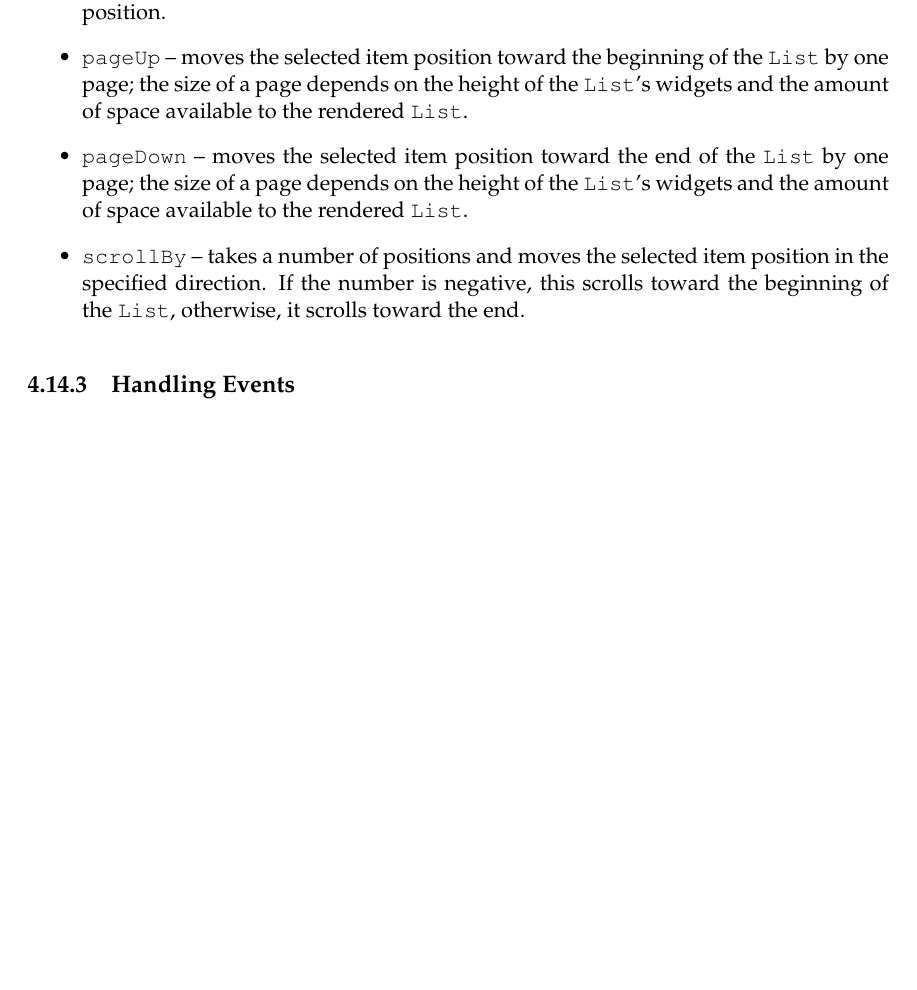
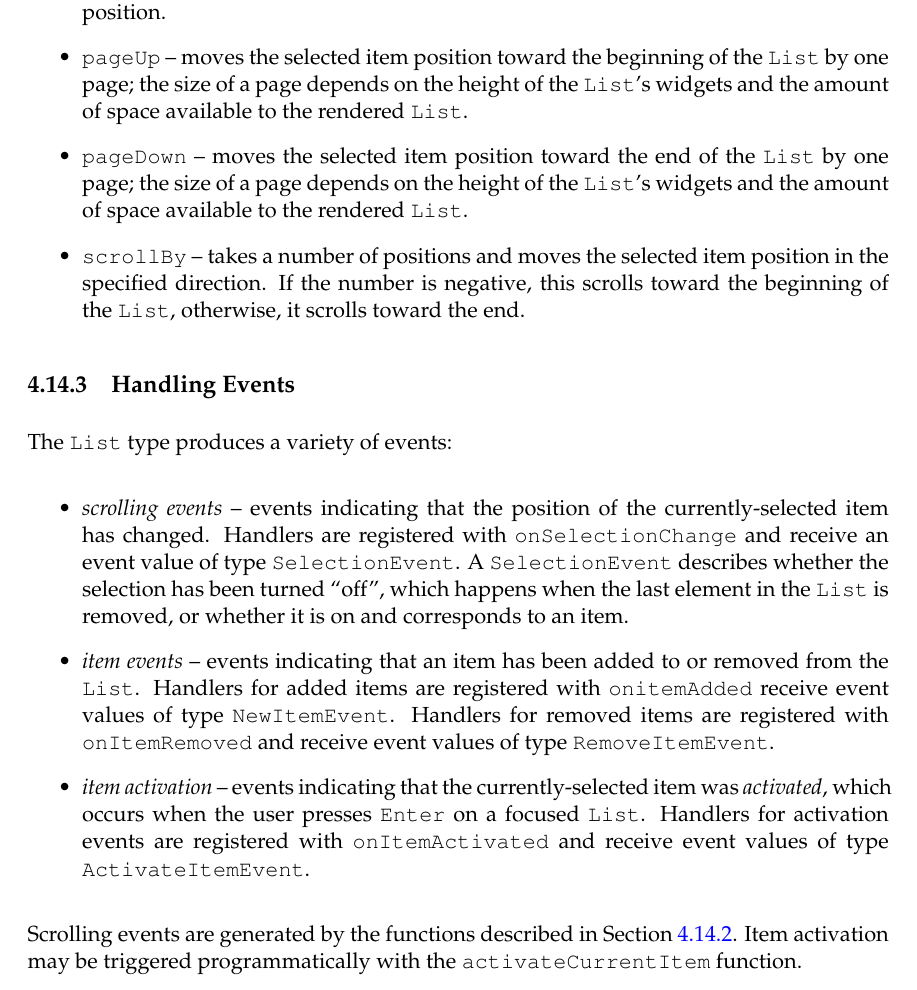
Before and after one commit to jtdaugherty/vty-ui, a LaTeX book (doc/manual.tex, which reads doc/ch4/List.tex): part of page 57 of 57 before the commit and part of page 57 of 58 after it, cut so that both start at the same text, the shorter picture padded with empty space. Compiled offline with pdfLaTeX.

Commit message:
Manual updates
Ignore-this: dcba00952f916d7d818e79c61c657f19

darcs-hash:20110227225314-e018d-0b668ca07e1b0d0e5950b841f4115239e7506be9.gz

```diff
--- a/doc/ch4/List.tex
+++ b/doc/ch4/List.tex
@@ -134,6 +135,33 @@ newly-selected item.
 
 \subsection{Handling Events}
 
+The \fw{List} type produces a variety of events:
+
+\begin{itemize}
+\item \textit{scrolling events} -- events indicating that the position
+  of the currently-selected item has changed.  Handlers are registered
+  with \fw{onSelectionChange} and receive an event value of type
+  \fw{SelectionEvent}.  A \fw{SelectionEvent} describes whether the
+  selection has been turned ``off'', which happens when the last
+  element in the \fw{List} is removed, or whether it is on and
+  corresponds to an item.
+\item \textit{item events} -- events indicating that an item has been
+  added to or removed from the \fw{List}.  Handlers for added items
+  are registered with \fw{onitemAdded} receive event values of type
+  \fw{NewItemEvent}.  Handlers for removed items are registered with
+  \fw{onItemRemoved} and receive event values of type
+  \fw{RemoveItemEvent}.
+\item \textit{item activation} -- events indicating that the
+  currently-selected item was \textit{activated}, which occurs when
+  the user presses \fw{Enter} on a focused \fw{List}.  Handlers for
+  activation events are registered with \fw{onItemActivated} and
+  receive event values of type \fw{ActivateItemEvent}.
+\end{itemize}
+
+Scrolling events are generated by the functions described in Section
+\ref{sec:list_scrolling}.  Item activation may be triggered
+programmatically with the \fw{activateCurrentItem} function.
+
 \subsection{Growth Policy}
 
 \fw{List}s always grow both horizontally and vertically.
```
Also changed, not shown: doc/ch4/List.tex (1 more changed lines).
